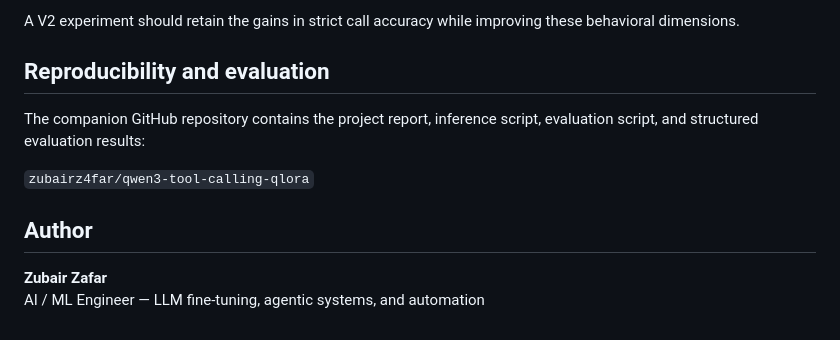
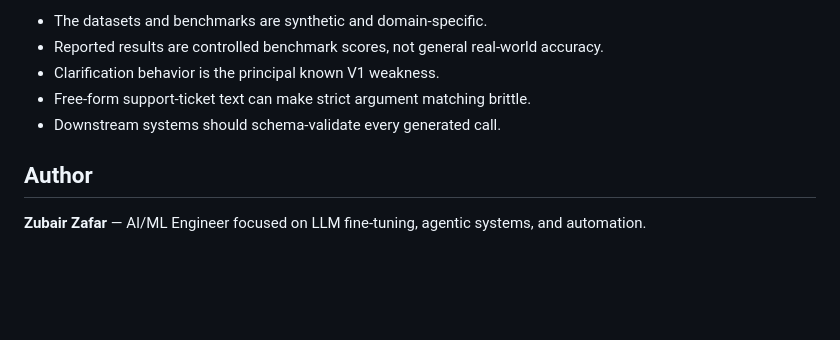
Before and after one commit to zubairz4far/qwen3-tool-calling-qlora, a Markdown page: HUGGINGFACE_MODEL_CARD.md, the part around one of its changes. Drawn GitHub-style; blank space fills up the shorter version.

```diff
--- a/HUGGINGFACE_MODEL_CARD.md
+++ b/HUGGINGFACE_MODEL_CARD.md
@@ -116,13 +119,10 @@ The held-out evaluation identified two important areas for improvement:
 
-A V2 experiment should retain the gains in strict call accuracy while improving these behavioral dimensions.
-
-## Reproducibility and evaluation
-
-The companion GitHub repository contains the project report, inference script, evaluation script, and structured evaluation results:
-
-`zubairz4far/qwen3-tool-calling-qlora`
+- The datasets and benchmarks are synthetic and domain-specific.
+- Reported results are controlled benchmark scores, not general real-world accuracy.
+- Clarification behavior is the principal known V1 weakness.
+- Free-form support-ticket text can make strict argument matching brittle.
+- Downstream systems should schema-validate every generated call.
 
 ## Author
 
-**Zubair Zafar**
-AI / ML Engineer — LLM fine-tuning, agentic systems, and automation
+**Zubair Zafar** — AI/ML Engineer focused on LLM fine-tuning, agentic systems, and automation.
```
Also changed, not shown: other parts of HUGGINGFACE_MODEL_CARD.md (+66 -63 lines).
